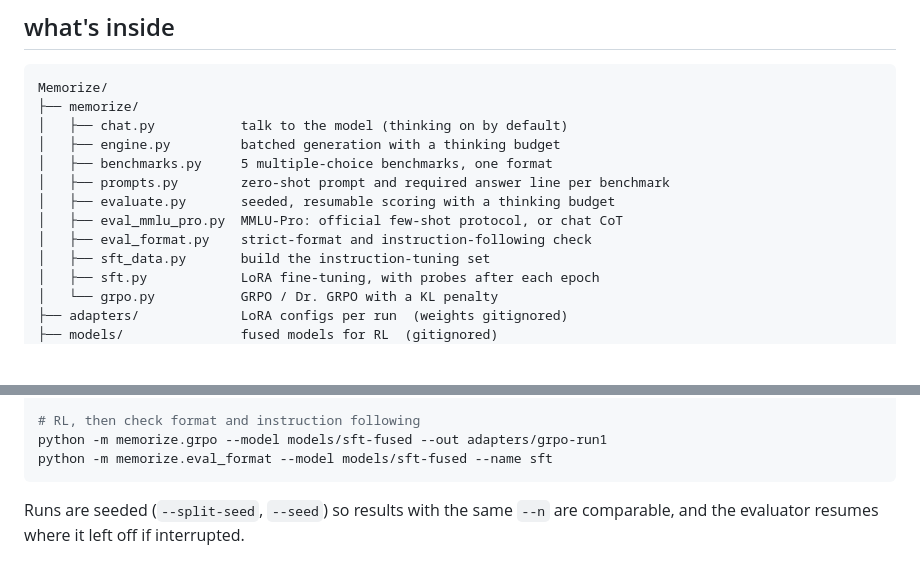
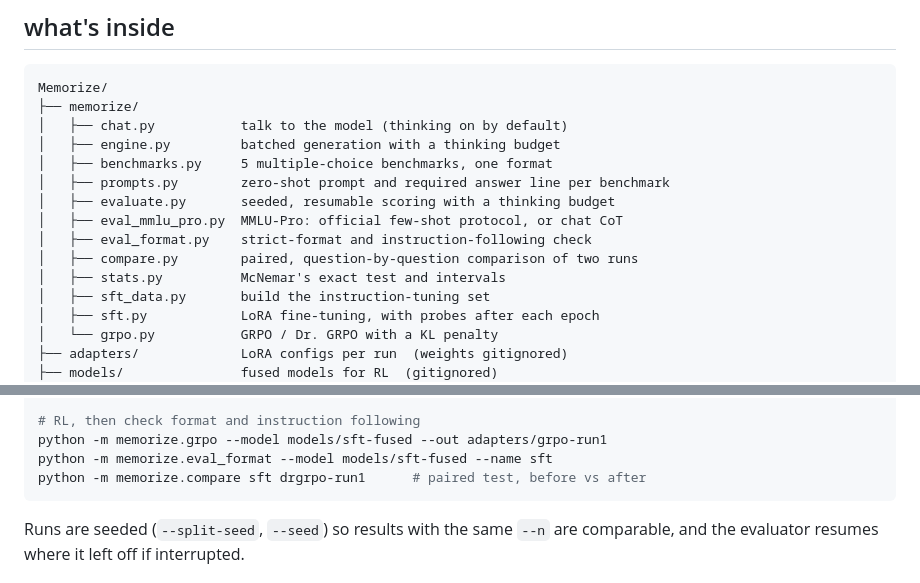
Before and after one commit to AriSpiesberger/Memorize, a Markdown page: README.md, 2 parts joined by grey strips. Drawn GitHub-style; blank space fills up the shorter version.

Commit message:
README: list compare.py and stats.py
Co-Authored-By: Claude Sonnet 5.5 <noreply@anthropic.com>

````diff
--- a/README.md
+++ b/README.md
@@ -61,6 +61,8 @@ Memorize/
 │   ├── evaluate.py       seeded, resumable scoring with a thinking budget
 │   ├── eval_mmlu_pro.py  MMLU-Pro: official few-shot protocol, or chat CoT
 │   ├── eval_format.py    strict-format and instruction-following check
+│   ├── compare.py        paired, question-by-question comparison of two runs
+│   ├── stats.py          McNemar's exact test and intervals
 │   ├── sft_data.py       build the instruction-tuning set
 │   ├── sft.py            LoRA fine-tuning, with probes after each epoch
 │   └── grpo.py           GRPO / Dr. GRPO with a KL penalty
@@ -99,6 +101,7 @@ python -m mlx_lm fuse --model Qwen/Qwen3.5-2B-Base \
 # RL, then check format and instruction following
 python -m memorize.grpo --model models/sft-fused --out adapters/grpo-run1
 python -m memorize.eval_format --model models/sft-fused --name sft
+python -m memorize.compare sft drgrpo-run1      # paired test, before vs after
 ```
 
 Runs are seeded (`--split-seed`, `--seed`) so results with the same `--n` are
````
